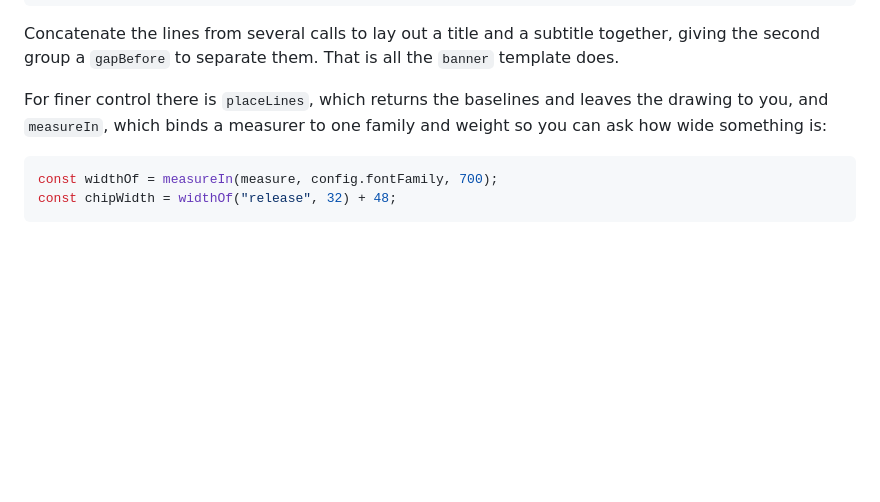
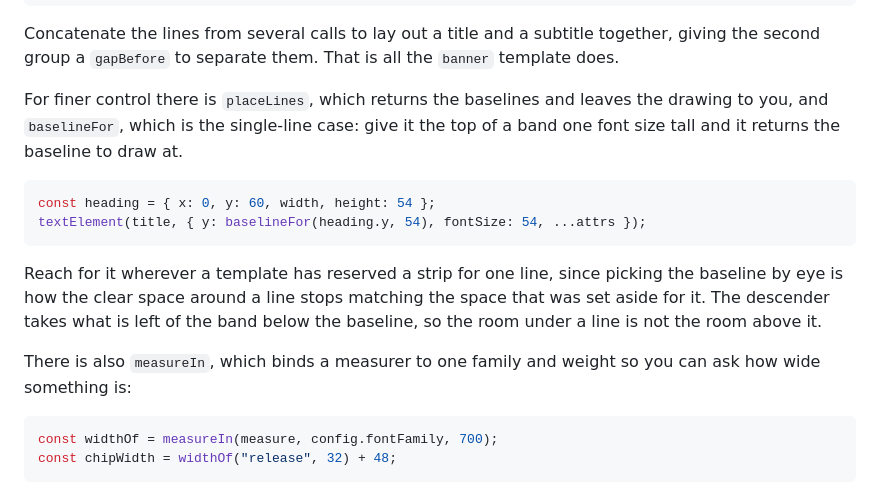
Before and after one commit to KensioSoftware/colophon, a Markdown page: docs/layout/README.md, the part around the change. Rendered like a GitHub page; blank space fills up the shorter version.

````diff
--- a/docs/layout/README.md
+++ b/docs/layout/README.md
@@ -71,8 +71,21 @@ together, giving the second group a `gapBefore` to separate them. That is all
 the `banner` template does.
 
 For finer control there is `placeLines`, which returns the baselines and leaves
-the drawing to you, and `measureIn`, which binds a measurer to one family and
-weight so you can ask how wide something is:
+the drawing to you, and `baselineFor`, which is the single-line case: give it
+the top of a band one font size tall and it returns the baseline to draw at.
+
+```ts
+const heading = { x: 0, y: 60, width, height: 54 };
+textElement(title, { y: baselineFor(heading.y, 54), fontSize: 54, ...attrs });
+```
+
+Reach for it wherever a template has reserved a strip for one line, since
+picking the baseline by eye is how the clear space around a line stops matching
+the space that was set aside for it. The descender takes what is left of the
+band below the baseline, so the room under a line is not the room above it.
+
+There is also `measureIn`, which binds a measurer to one family and weight so
+you can ask how wide something is:
 
 ```ts
 const widthOf = measureIn(measure, config.fontFamily, 700);
````
Also changed, not shown: docs/code-template/README.md (+4 -0 lines), docs/samples/banner-square.png, docs/samples/banner-wide.png, docs/samples/card-square.png, docs/samples/card-wide-solid.png, docs/samples/code-square.png, docs/samples/code-wide.png, 11 other files.
